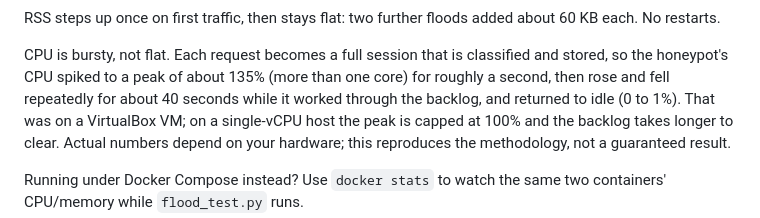
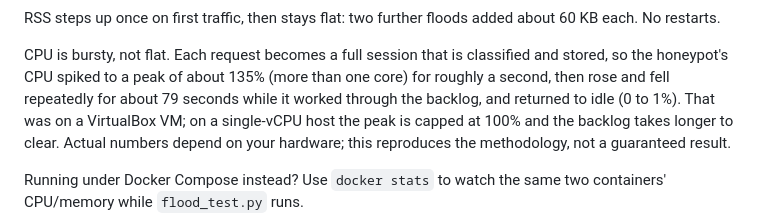
Before and after one commit to Qyleron/EchidraOSS, a Markdown page: README.md, the part around the change. GitHub-like rendering.

Commit message:
Correct CPU plateau duration to match measured trace data (~79s)

```diff
--- a/README.md
+++ b/README.md
@@ -115,7 +115,7 @@ about 60 KB each. No restarts.
 CPU is bursty, not flat. Each request becomes a full session that is
 classified and stored, so the honeypot's CPU spiked to a peak of about 135%
 (more than one core) for roughly a second, then rose and fell repeatedly for
-about 40 seconds while it worked through the backlog, and returned to idle
+about 79 seconds while it worked through the backlog, and returned to idle
 (0 to 1%). That was on a VirtualBox VM; on a single-vCPU host the peak is
 capped at 100% and the backlog takes longer to clear. Actual numbers depend on
 your hardware; this reproduces the methodology, not a guaranteed result.
```
